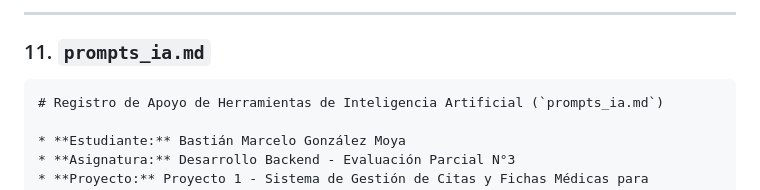
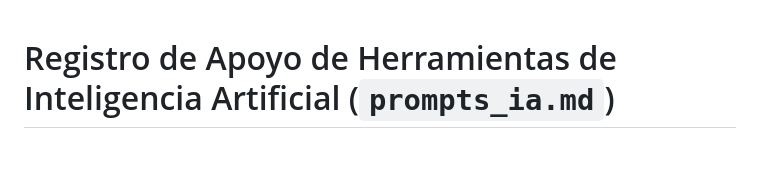
Before and after one commit to BastianGonzalez22/Eva3_backend, a Markdown page: prompts_ia.md, the part around the change. Drawn GitHub-style; blank space fills up the shorter version.

````diff
--- a/prompts_ia.md
+++ b/prompts_ia.md
@@ -1,7 +1,3 @@
----
-
-### 11. `prompts_ia.md`
-```markdown
 # Registro de Apoyo de Herramientas de Inteligencia Artificial (`prompts_ia.md`)
 
 * **Estudiante:** Bastián Marcelo González Moya
````
